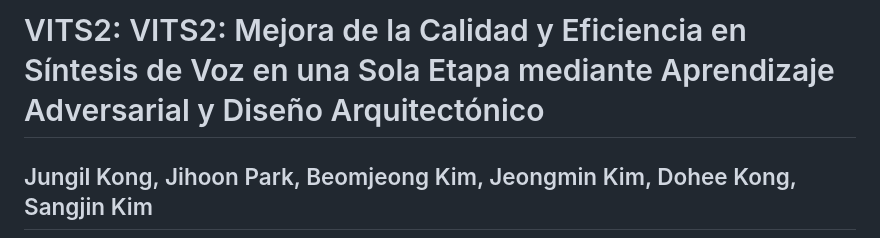
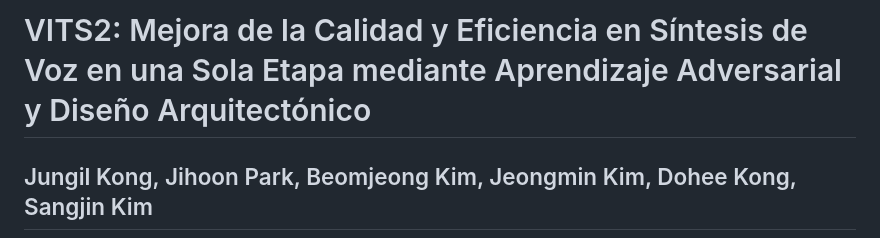
Before and after one commit to SIAFI-UNAM/F-VOICE, a Markdown page: README.md, the part around the change. Rendered like a GitHub page.

Commit message:
Actualizar README.md

```diff
--- a/README.md
+++ b/README.md
@@ -1,4 +1,4 @@
-# VITS2: VITS2: Mejora de la Calidad y Eficiencia en Síntesis de Voz en una Sola Etapa mediante Aprendizaje Adversarial y Diseño Arquitectónico
+# VITS2: Mejora de la Calidad y Eficiencia en Síntesis de Voz en una Sola Etapa mediante Aprendizaje Adversarial y Diseño Arquitectónico
 ## Jungil Kong, Jihoon Park, Beomjeong Kim, Jeongmin Kim, Dohee Kong, Sangjin Kim
 
 Implementación no oficial del artículo [VITS2 paper](https://arxiv.org/abs/2307.16430), secuela del artículo original [VITS paper](https://arxiv.org/abs/2106.06103).
```
